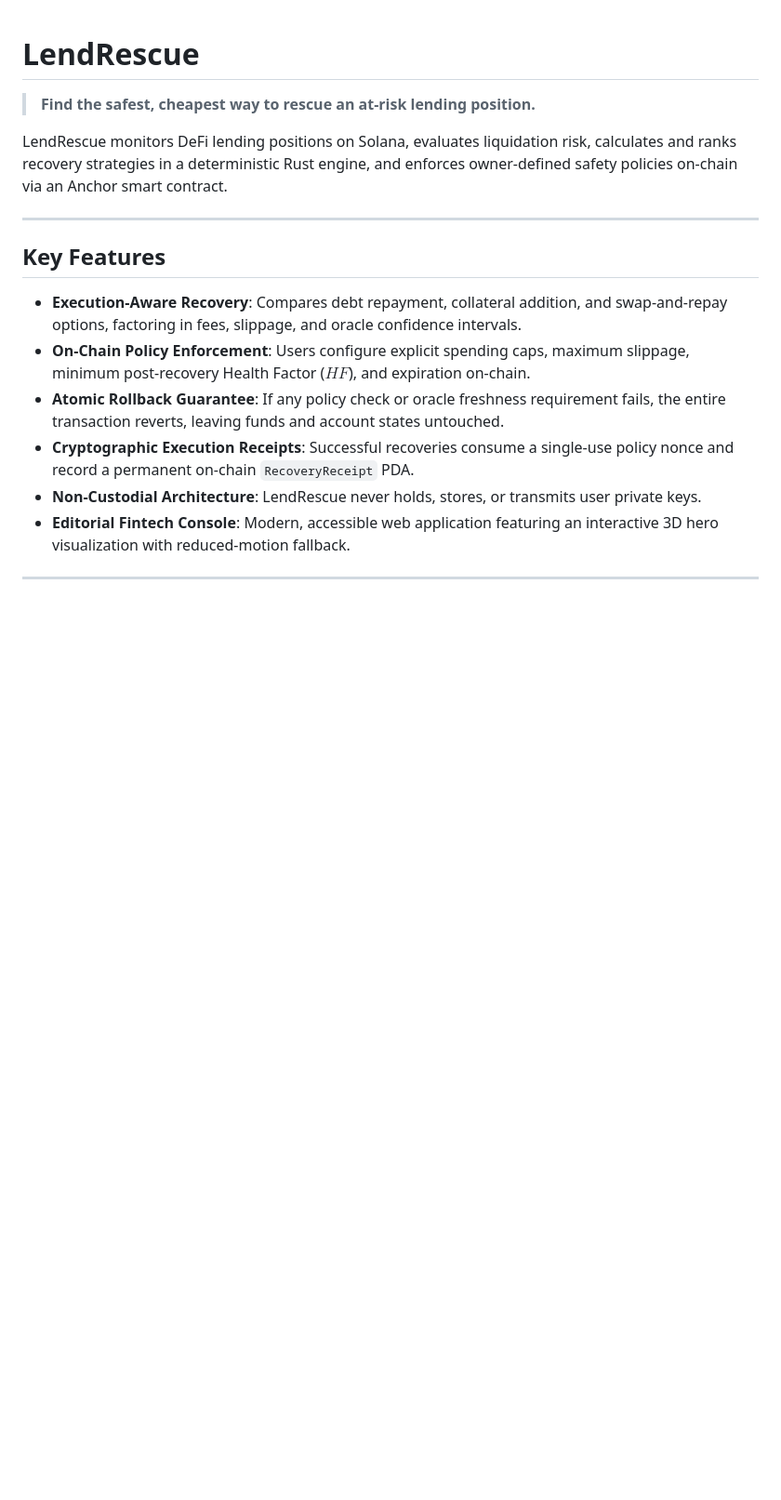
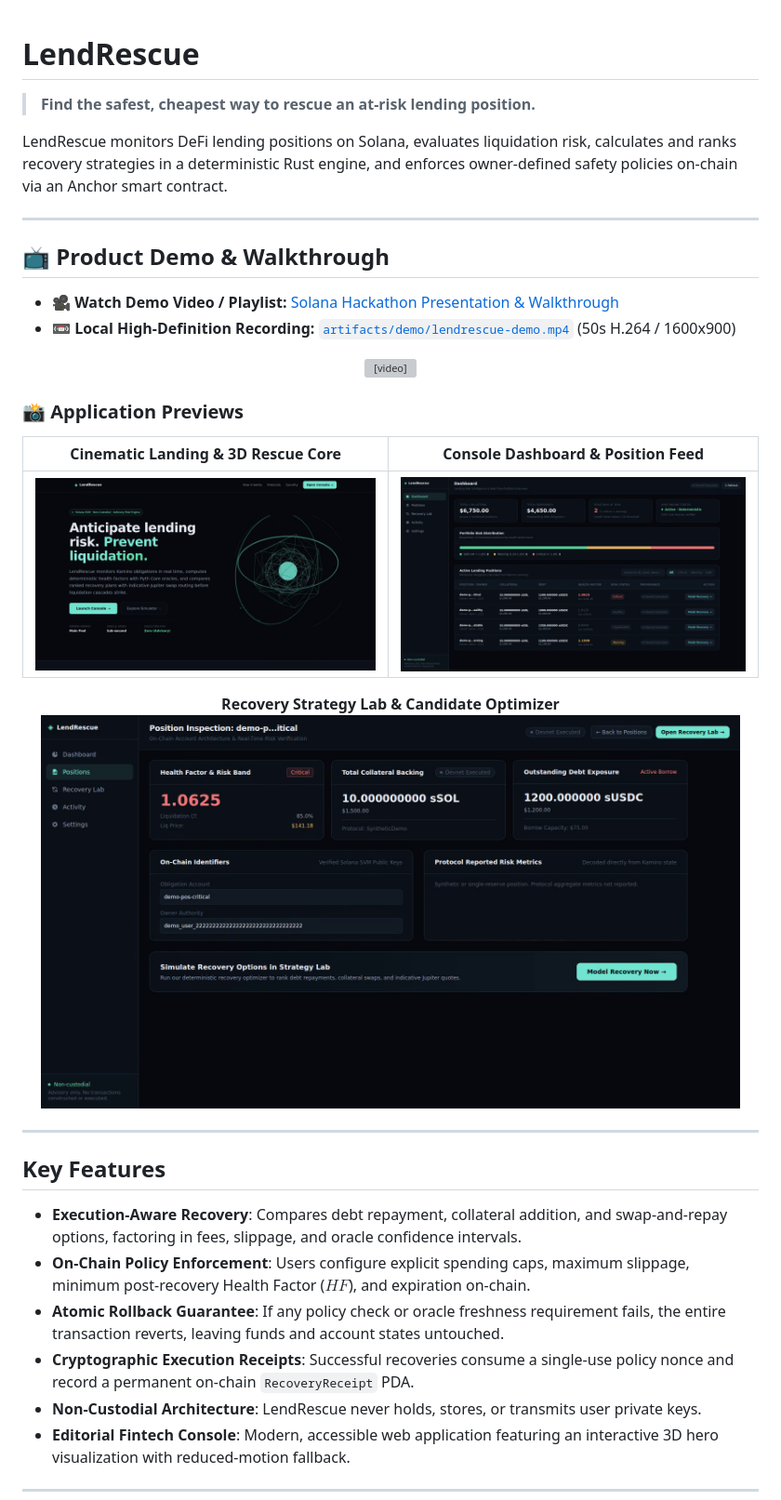
Before and after one commit to AhindraD/lend-rescue-protocol, a Markdown page: README.md, the part around the change. Shown at 93% size. Drawn GitHub-style; pictures changed too: artifacts/demo/screenshot-dashboard.png (added), artifacts/demo/screenshot-hero.png (added), artifacts/demo/screenshot-recovery-lab.png (added); blank space fills up the shorter version; grey boxes are pictures that could not be loaded.

Commit message:
docs: add demo video link and screenshots to README

```diff
--- a/README.md
+++ b/README.md
@@ -3,6 +3,30 @@
 > **Find the safest, cheapest way to rescue an at-risk lending position.**
 
 LendRescue monitors DeFi lending positions on Solana, evaluates liquidation risk, calculates and ranks recovery strategies in a deterministic Rust engine, and enforces owner-defined safety policies on-chain via an Anchor smart contract.
+
+---
+
+## 📺 Product Demo & Walkthrough
+
+- 🎥 **Watch Demo Video / Playlist:** [Solana Hackathon Presentation & Walkthrough](https://www.youtube.com/playlist?list=PLIrrZta8cz3E)
+- 📼 **Local High-Definition Recording:** [`artifacts/demo/lendrescue-demo.mp4`](artifacts/demo/lendrescue-demo.mp4) (50s H.264 / 1600x900)
+
+<p align="center">
+  <video src="artifacts/demo/lendrescue-demo.mp4" controls="controls" width="100%" poster="artifacts/demo/screenshot-dashboard.png">
+    Your browser does not support the video tag. View the local recording at <a href="artifacts/demo/lendrescue-demo.mp4">artifacts/demo/lendrescue-demo.mp4</a> or watch on <a href="https://www.youtube.com/playlist?list=PLIrrZta8cz3E">YouTube</a>.
+  </video>
+</p>
+
+### 📸 Application Previews
+
+| **Cinematic Landing & 3D Rescue Core** | **Console Dashboard & Position Feed** |
+|:---:|:---:|
+| ![Landing Page](artifacts/demo/screenshot-hero.png) | ![Dashboard Console](artifacts/demo/screenshot-dashboard.png) |
+
+<p align="center">
+  <b>Recovery Strategy Lab & Candidate Optimizer</b><br/>
+  <img src="artifacts/demo/screenshot-recovery-lab.png" alt="Recovery Strategy Lab" width="95%" />
+</p>
 
 ---
 
```
